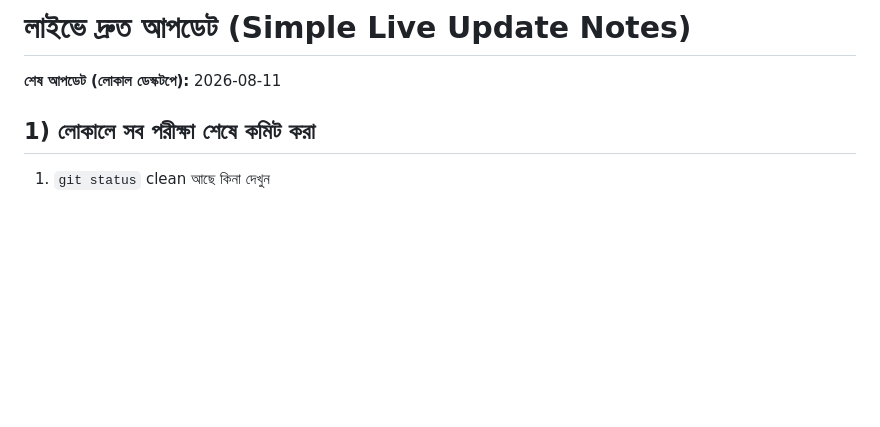
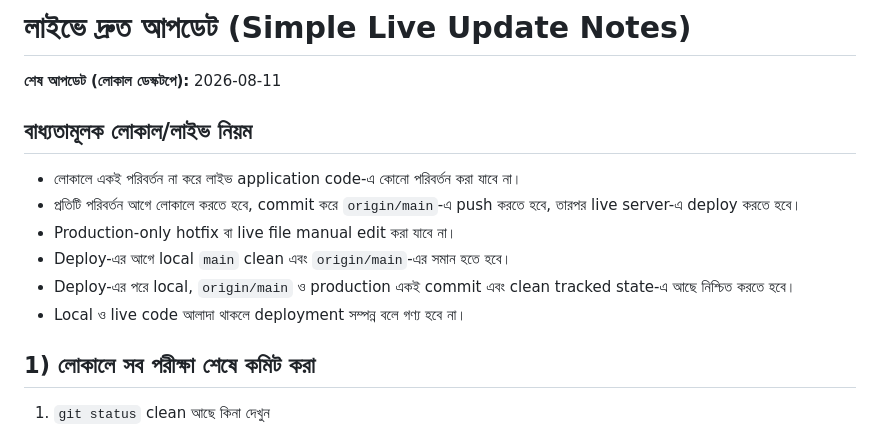
Before and after one commit to Anike10/isp_codex, a Markdown page: LIVE_DEPLOY_QUICK_NOTES.md, the part around the change. GitHub-like rendering; blank space fills up the shorter version.

Commit message:
Document mandatory local and production code parity

```diff
--- a/LIVE_DEPLOY_QUICK_NOTES.md
+++ b/LIVE_DEPLOY_QUICK_NOTES.md
@@ -1,6 +1,15 @@
 # লাইভে দ্রুত আপডেট (Simple Live Update Notes)
 
 **শেষ আপডেট (লোকাল ডেস্কটপে):** 2026-08-11
+
+## বাধ্যতামূলক লোকাল/লাইভ নিয়ম
+
+- লোকালে একই পরিবর্তন না করে লাইভ application code-এ কোনো পরিবর্তন করা যাবে না।
+- প্রতিটি পরিবর্তন আগে লোকালে করতে হবে, commit করে `origin/main`-এ push করতে হবে, তারপর live server-এ deploy করতে হবে।
+- Production-only hotfix বা live file manual edit করা যাবে না।
+- Deploy-এর আগে local `main` clean এবং `origin/main`-এর সমান হতে হবে।
+- Deploy-এর পরে local, `origin/main` ও production একই commit এবং clean tracked state-এ আছে নিশ্চিত করতে হবে।
+- Local ও live code আলাদা থাকলে deployment সম্পন্ন বলে গণ্য হবে না।
 
 ## 1) লোকালে সব পরীক্ষা শেষে কমিট করা
 1. `git status` clean আছে কিনা দেখুন
```
Also changed, not shown: DEPLOYMENT.md (+9 -0 lines).
